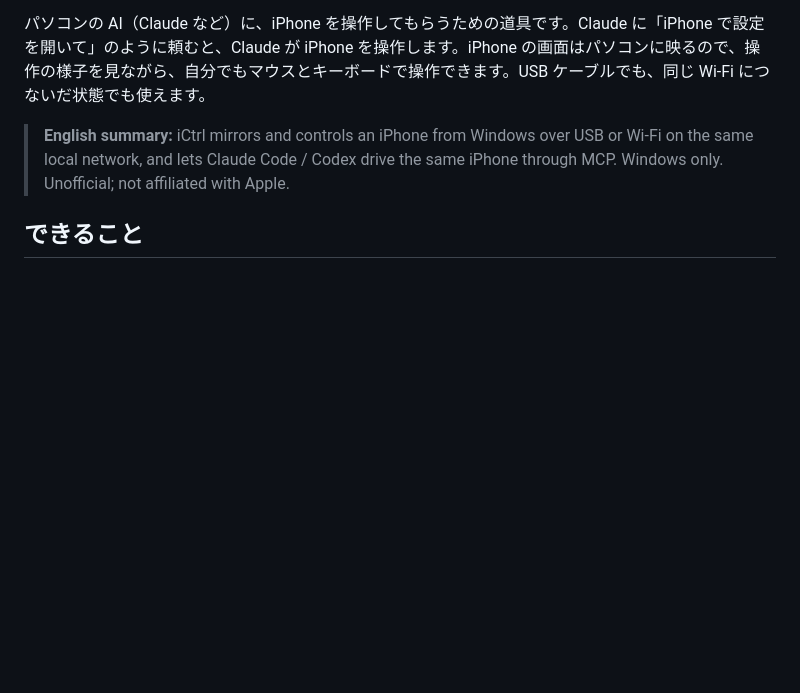
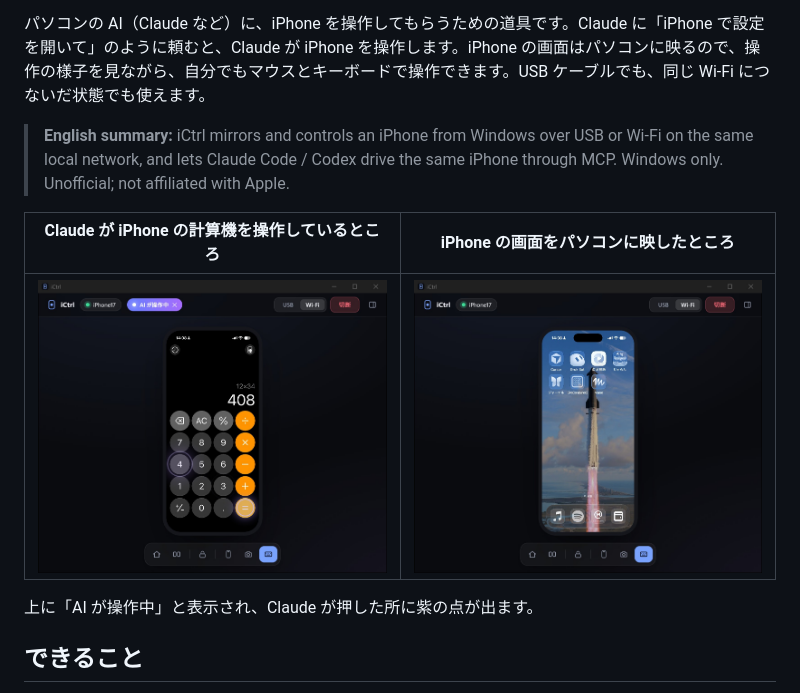
Before and after one commit to hinatamaxxx/ictrl, a Markdown page: README.md, the part around the change. Rendered like a GitHub page; pictures changed too: docs/screenshots/ai-calculator.jpg (added), docs/screenshots/home.jpg (added); blank space fills up the shorter version.

Commit message:
Update iCtrl

```diff
--- a/README.md
+++ b/README.md
@@ -5,6 +5,12 @@
 パソコンの AI（Claude など）に、iPhone を操作してもらうための道具です。Claude に「iPhone で設定を開いて」のように頼むと、Claude が iPhone を操作します。iPhone の画面はパソコンに映るので、操作の様子を見ながら、自分でもマウスとキーボードで操作できます。USB ケーブルでも、同じ Wi-Fi につないだ状態でも使えます。
 
 > **English summary:** iCtrl mirrors and controls an iPhone from Windows over USB or Wi-Fi on the same local network, and lets Claude Code / Codex drive the same iPhone through MCP. Windows only. Unofficial; not affiliated with Apple.
+
+| Claude が iPhone の計算機を操作しているところ | iPhone の画面をパソコンに映したところ |
+|---|---|
+| ![Claude が計算機で 12×34 を計算している iCtrl の画面。上に「AI が操作中」、Claude が押したボタンに紫の点が出ている](docs/screenshots/ai-calculator.jpg) | ![iCtrl の画面に iPhone のホーム画面が映っている](docs/screenshots/home.jpg) |
+
+上に「AI が操作中」と表示され、Claude が押した所に紫の点が出ます。
 
 ## できること
 
```
Also changed, not shown: README.en.md (+6 -0 lines).
